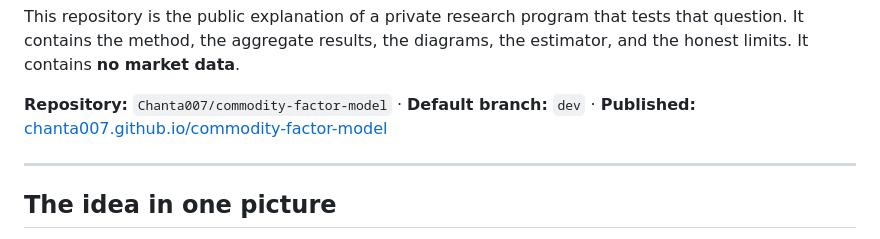
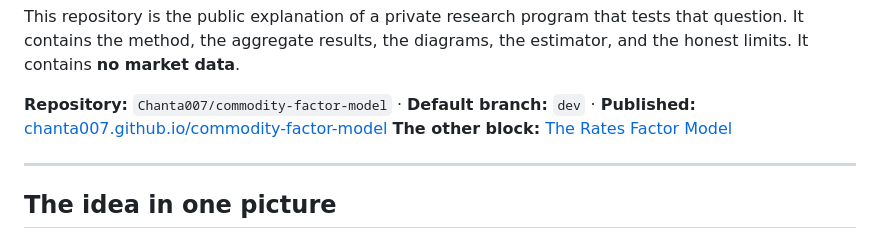
Before and after one commit to Chanta007/commodity-factor-model, a Markdown page: README.md, the part around the change. GitHub-like rendering.

Commit message:
Link the rates block

```diff
--- a/README.md
+++ b/README.md
@@ -24,6 +24,7 @@ honest limits. It contains **no market data**.
 
 **Repository:** `Chanta007/commodity-factor-model` · **Default branch:** `dev` ·
 **Published:** [chanta007.github.io/commodity-factor-model](https://chanta007.github.io/commodity-factor-model/)
+**The other block:** [The Rates Factor Model](https://chanta007.github.io/rates-factor-model/)
 
 ---
 
```
